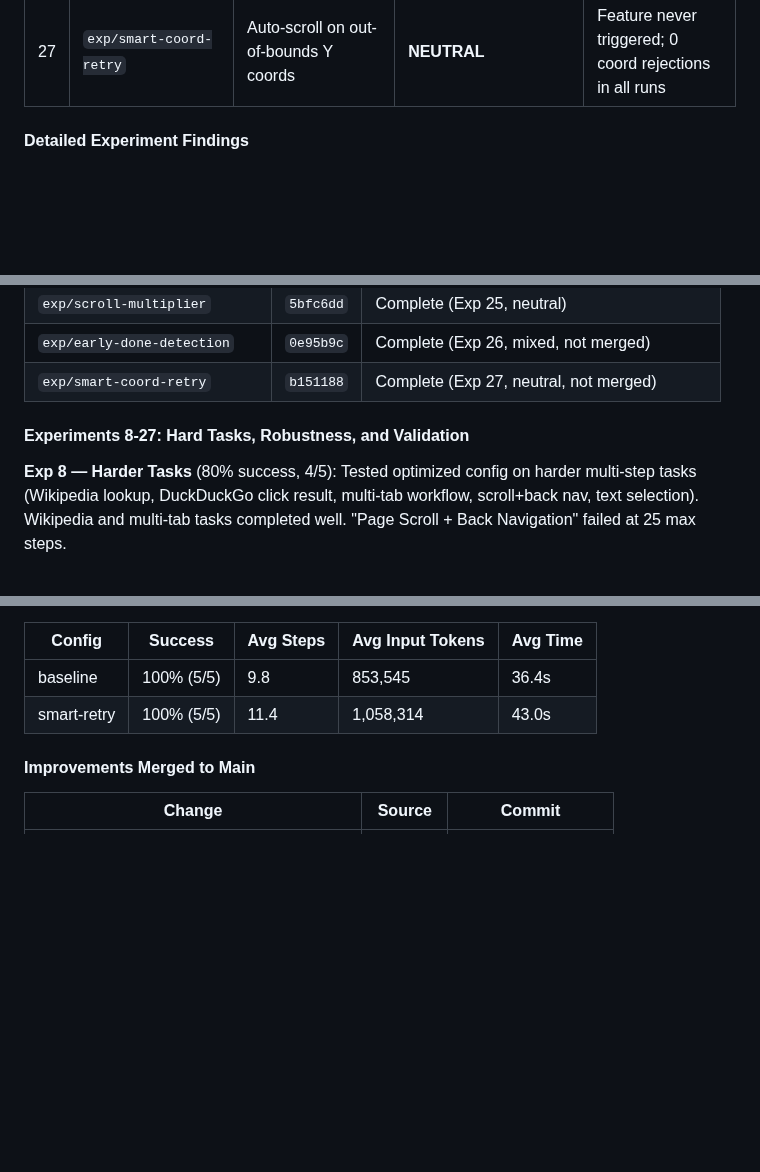
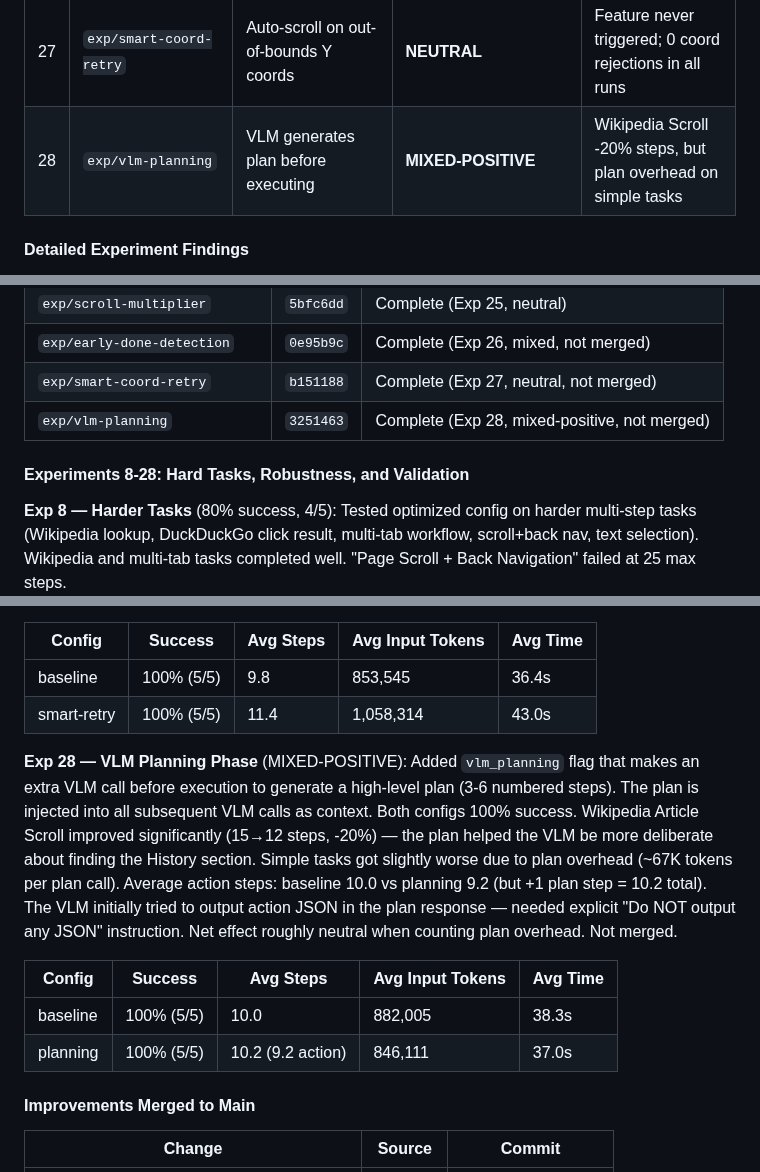
Before and after one commit to ygygbit/rpa-ui-agent, a Markdown page: rpa/HANDOFF.md, 3 parts joined by grey strips. GitHub-like rendering; blank space fills up the shorter version.

Commit message:
Update HANDOFF.md with Experiments 27-28 results
Exp 27 smart coord retry: neutral, never triggered.
Exp 28 VLM planning: mixed-positive, Wikipedia -20% steps but overhead
on simple tasks. Neither merged.

Co-Authored-By: Claude <noreply@anthropic.com>

```diff
--- a/rpa/HANDOFF.md
+++ b/rpa/HANDOFF.md
@@ -421,6 +421,7 @@ Ran 7 systematic A/B experiments to test UI-TARS-inspired improvements against b
 | 25 | `exp/scroll-multiplier` | Double scroll distance (2x) | **NEUTRAL** | Same avg steps, no meaningful change |
 | 26 | `exp/early-done-detection` | Early done nudge on success reasoning | **MIXED** | Target case -20% steps, but 21 false-positive nudges |
 | 27 | `exp/smart-coord-retry` | Auto-scroll on out-of-bounds Y coords | **NEUTRAL** | Feature never triggered; 0 coord rejections in all runs |
+| 28 | `exp/vlm-planning` | VLM generates plan before executing | **MIXED-POSITIVE** | Wikipedia Scroll -20% steps, but plan overhead on simple tasks |
 
 #### Detailed Experiment Findings
 
@@ -478,8 +479,9 @@ Ran 7 systematic A/B experiments to test UI-TARS-inspired improvements against b
 | `exp/scroll-multiplier` | `5bfc6dd` | Complete (Exp 25, neutral) |
 | `exp/early-done-detection` | `0e95b9c` | Complete (Exp 26, mixed, not merged) |
 | `exp/smart-coord-retry` | `b151188` | Complete (Exp 27, neutral, not merged) |
+| `exp/vlm-planning` | `3251463` | Complete (Exp 28, mixed-positive, not merged) |
 
-#### Experiments 8-27: Hard Tasks, Robustness, and Validation
+#### Experiments 8-28: Hard Tasks, Robustness, and Validation
 
 **Exp 8 — Harder Tasks** (80% success, 4/5): Tested optimized config on harder multi-step tasks (Wikipedia lookup, DuckDuckGo click result, multi-tab workflow, scroll+back nav, text selection). Wikipedia and multi-tab tasks completed well. "Page Scroll + Back Navigation" failed at 25 max steps.
 
@@ -564,6 +566,13 @@ Historical comparison: Exp 8 original hard tasks 80% (4/5), Exp 12 baseline 80%
 |--------|---------|-----------|-----------------|----------|
 | baseline | 100% (5/5) | 9.8 | 853,545 | 36.4s |
 | smart-retry | 100% (5/5) | 11.4 | 1,058,314 | 43.0s |
+
+**Exp 28 — VLM Planning Phase** (MIXED-POSITIVE): Added `vlm_planning` flag that makes an extra VLM call before execution to generate a high-level plan (3-6 numbered steps). The plan is injected into all subsequent VLM calls as context. Both configs 100% success. Wikipedia Article Scroll improved significantly (15→12 steps, -20%) — the plan helped the VLM be more deliberate about finding the History section. Simple tasks got slightly worse due to plan overhead (~67K tokens per plan call). Average action steps: baseline 10.0 vs planning 9.2 (but +1 plan step = 10.2 total). The VLM initially tried to output action JSON in the plan response — needed explicit "Do NOT output any JSON" instruction. Net effect roughly neutral when counting plan overhead. Not merged.
+
+| Config | Success | Avg Steps | Avg Input Tokens | Avg Time |
+|--------|---------|-----------|-----------------|----------|
+| baseline | 100% (5/5) | 10.0 | 882,005 | 38.3s |
+| planning | 100% (5/5) | 10.2 (9.2 action) | 846,111 | 37.0s |
 
 #### Improvements Merged to Main
 
```
